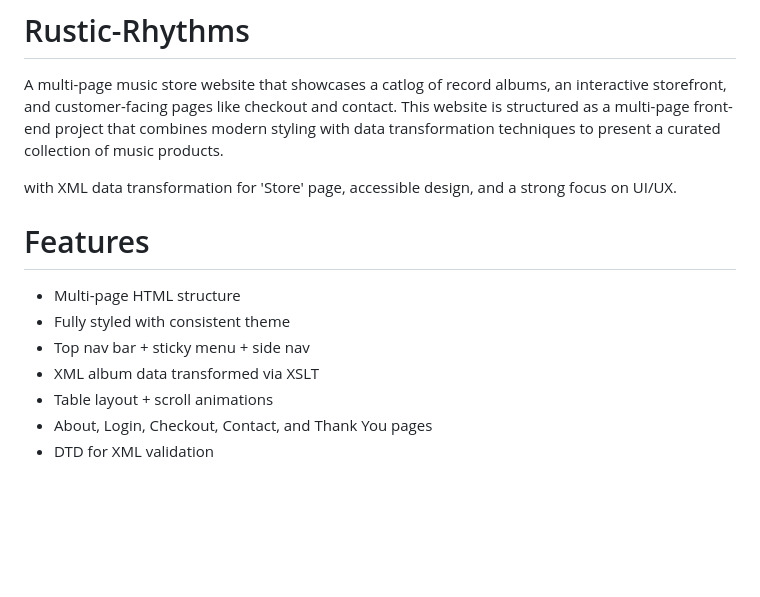
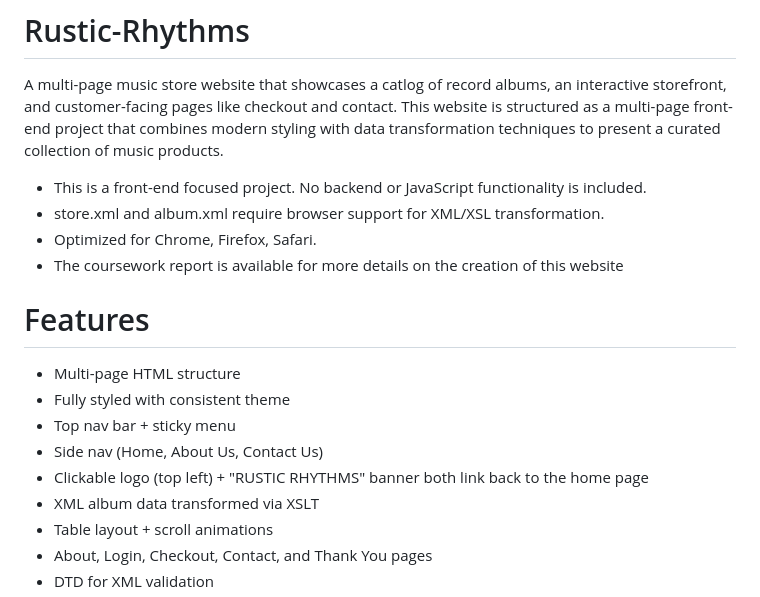
Before and after one commit to shaavetha/Rustic-Rhythms, a Markdown page: README.md, the part around the change. GitHub-like rendering; blank space fills up the shorter version.

```diff
--- a/README.md
+++ b/README.md
@@ -2,13 +2,17 @@
 A multi-page music store website that showcases a catlog of record albums, an interactive storefront, and customer-facing pages like checkout and contact.
 This website is structured as a multi-page front-end project that combines modern styling with data transformation techniques to present a curated collection of music products.
 
-
-with XML data transformation for 'Store' page, accessible design, and a strong focus on UI/UX.
+* This is a front-end focused project. No backend or JavaScript functionality is included.
+* store.xml and album.xml require browser support for XML/XSL transformation.
+* Optimized for Chrome, Firefox, Safari.
+* The coursework report is available for more details on the creation of this website
 
 # Features
  - Multi-page HTML structure
  - Fully styled with consistent theme
- - Top nav bar + sticky menu + side nav
+ - Top nav bar + sticky menu
+ - Side nav (Home, About Us, Contact Us)
+ - Clickable logo (top left) + "RUSTIC RHYTHMS" banner both link back to the home page
  - XML album data transformed via XSLT
  - Table layout + scroll animations
  - About, Login, Checkout, Contact, and Thank You pages
```
